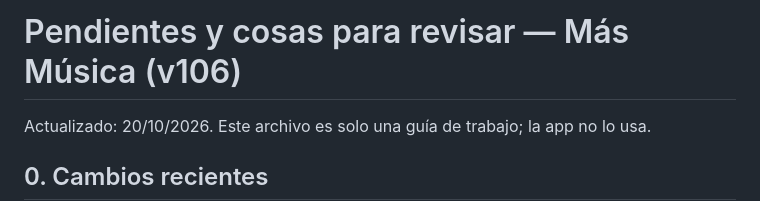
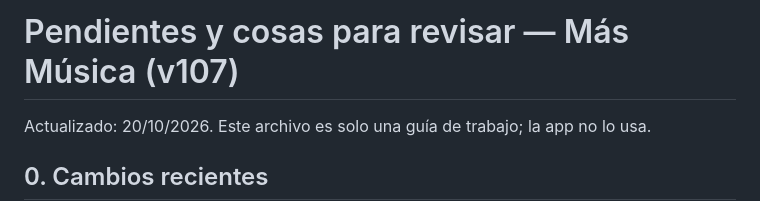
Before and after one commit to masmusicaapp/MAS-MUSICA, a Markdown page: PENDIENTES.md, the part around the change. Rendered like a GitHub page.

```diff
--- a/PENDIENTES.md
+++ b/PENDIENTES.md
@@ -1,4 +1,4 @@
-# Pendientes y cosas para revisar — Más Música (v106)
+# Pendientes y cosas para revisar — Más Música (v107)
 
 Actualizado: 20/10/2026. Este archivo es solo una guía de trabajo; la app no lo usa.
 
```
